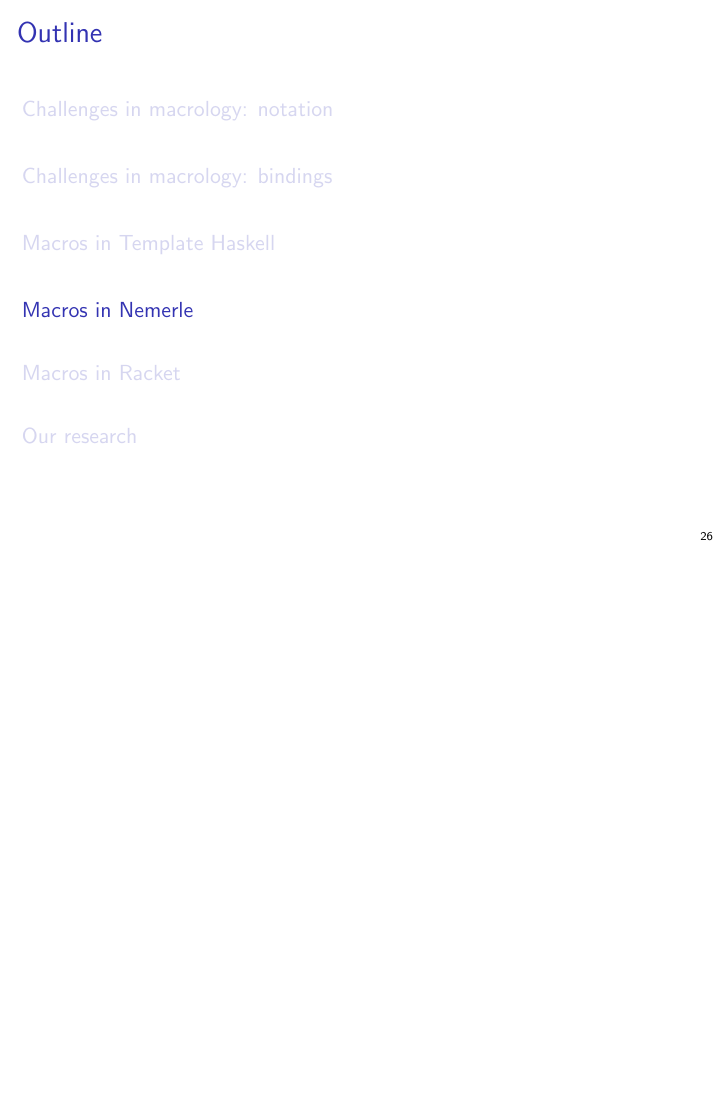
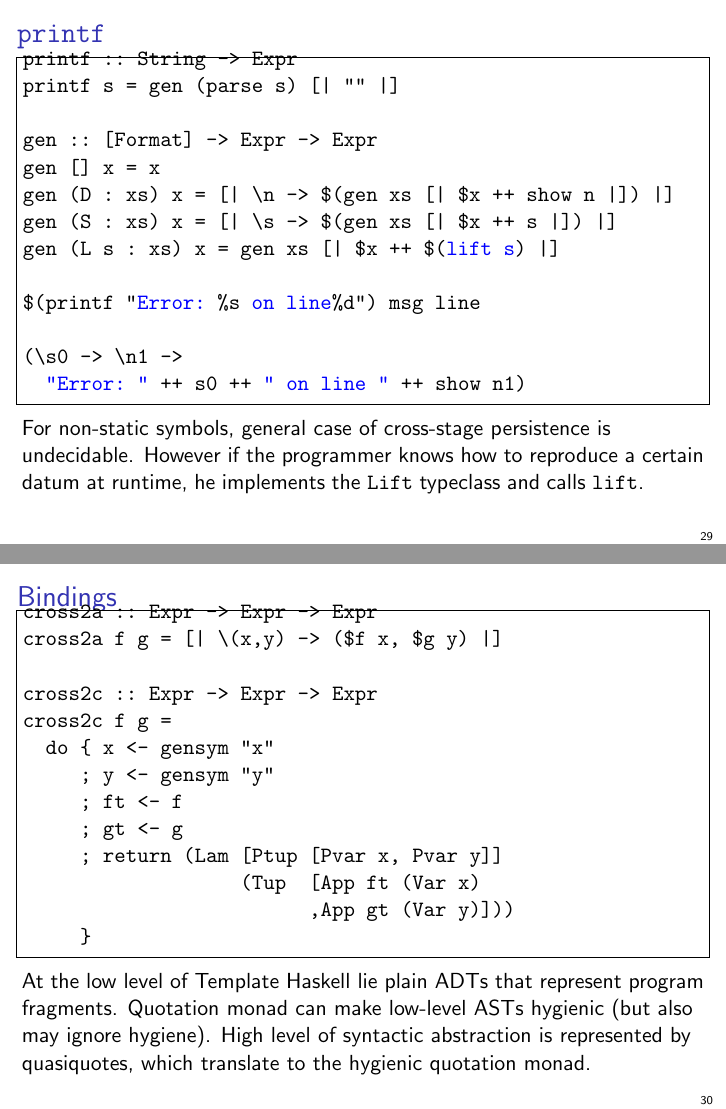
Before and after one commit to xeno-by/candidacy-exam, LaTeX slides (2012-09-10-CandidacyExamSlides.tex): page 26 of 28 before the commit and pages 29 and 30 of 34 after it, the two joined at a grey line, the shorter picture padded with empty space. Compiled offline with pdfLaTeX.

Commit message:
template haskell

```diff
--- a/2012-09-10-CandidacyExamSlides.tex
+++ b/2012-09-10-CandidacyExamSlides.tex
@@ -481,3 +480,24 @@
 \end{frame}
 
 \section{Macros in Template Haskell}
+
+\begin{frame}[fragile]
+\frametitle{\texttt{printf}}
+
+\begin{lstlistinglike}
+\begin{semiverbatim}
+\alert<1>{printf :: String -> \alert<2>{Expr}}
+printf s = gen (parse s) \alert<2>{[|} "" \alert<2>{|]}
+
+gen :: [Format] -> Expr -> Expr
+gen [] x = x
+gen (D : xs) x = \alert<2>{[|} \only<1-2,4->{\\n}\only<3>{\text{\color{violet}{\\n}}} -> \alert<2>{\$(}gen xs \alert<2>{[|} \alert<2>{\$}x \alert<3>{++} show \only<1-2,4->{n}\only<3>{\text{\color{violet}{n}}} \alert<2>{|]}\alert<2>{)} \alert<2>{|]}
+gen (S : xs) x = \alert<2>{[|} \only<1-2,4->{\\s}\only<3>{\text{\color{red}{\\s}}} -> \alert<2>{\$(}gen xs \alert<2>{[|} \alert<2>{\$}x \alert<3>{++} \only<1-2,4->{s}\only<3>{\text{\color{red}{s}}} \alert<2>{|]}\alert<2>{)} \alert<2>{|]}
+gen (L s : xs) x = gen xs \alert<2>{[|} \alert<2>{\$}x \alert<3>{++} \alert<2>{\$(}\alert<4>{lift s}\alert<2>{)} \alert<2>{|]}
+
+\only<1,3->{\alert<1>{\$(}}\only<2>{\text{\color{teal}{\$(}}}printf "\alert<4>{Error:} %s\alert<4>{ on line }%d"\only<1,3->{\alert<1>{)}}\only<2>{\text{\color{teal}{)}}} msg line
+
+(\only<1-2,4->{\\s0}\only<3>{\text{\color{red}{\\s0}}} -> \only<1-2,4->{\\n1}\only<3>{\text{\color{violet}{\\n1}}} ->
+  \alert<4>{"Error: "} \alert<3>{++} \only<1-2,4->{s0}\only<3>{\text{\color{red}{s0}}} \alert<3>{++} \alert<4>{" on line "} \alert<3>{++} show \only<1-2,4->{n1}\only<3>{\text{\color{violet}{n1}}})
+\end{semiverbatim}
+\end{lstlistinglike}
@@ -483,0 +514,33 @@
+for static symbols.}
+
+\only<4>{For non-static symbols, general case of cross-stage persistence is undecidable.
+However if the programmer knows how to reproduce a certain datum at runtime, he implements
+the \texttt{Lift} typeclass and calls \texttt{lift}.}
+\end{frame}
+
+\begin{frame}[fragile]
+\frametitle{Bindings}
+
+\begin{lstlistinglike}
+\begin{semiverbatim}
+cross2a :: Expr -> Expr -> Expr
+cross2a f g = [| \\(x,y) -> (\$f x, \$g y) |]
+
+cross2c :: Expr -> Expr -> Expr
+cross2c f g =
+  do \{ x <- gensym "x"
+     ; y <- gensym "y"
+     ; ft <- f
+     ; gt <- g
+     ; return (Lam [Ptup [Pvar x, Pvar y]]
+                   (Tup  [App ft (Var x)
+                         ,App gt (Var y)]))
+     \}
+\end{semiverbatim}
+\end{lstlistinglike}
+
+At the low level of Template Haskell lie plain ADTs that represent program fragments.
+Quotation monad can make low-level ASTs hygienic (but also may ignore hygiene).
+High level of syntactic abstraction is represented by quasiquotes, which translate to
+the hygienic quotation monad.
+\end{frame}
```
Also changed, not shown: 2012-09-10-CandidacyExamSlides.pdf, 2012-09-10-CandidacyExamSlides.tex (30 more changed lines).
